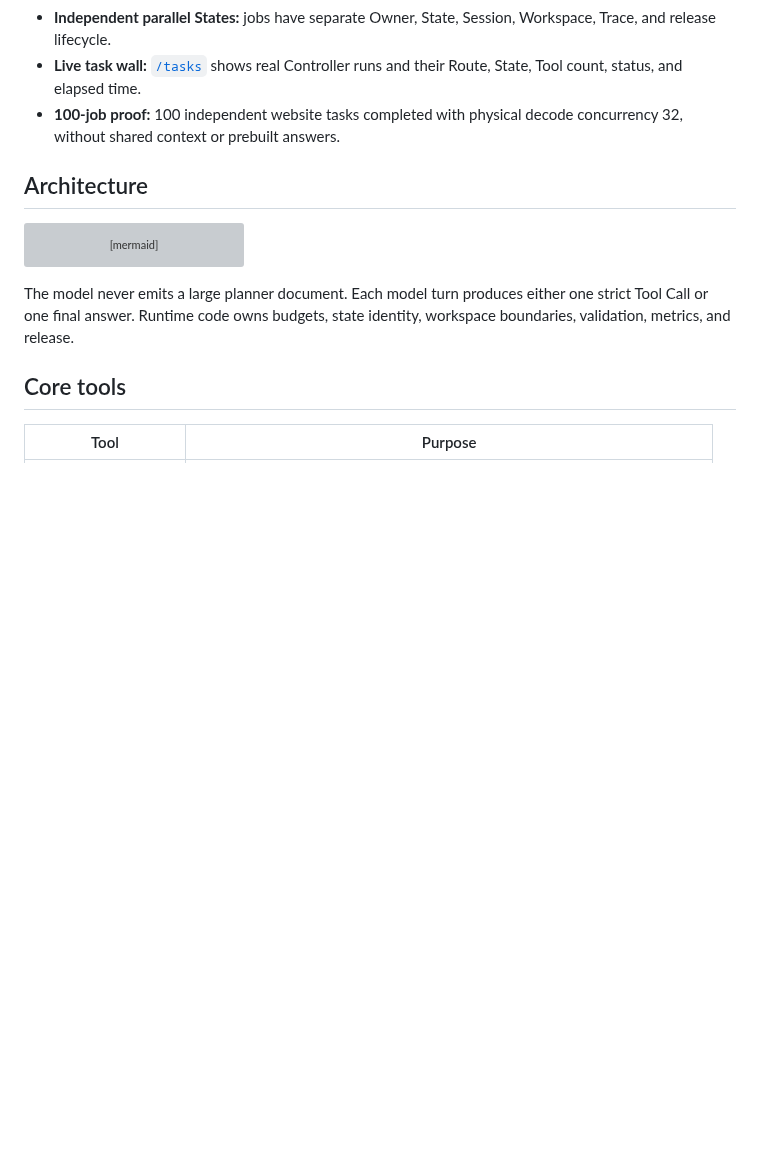
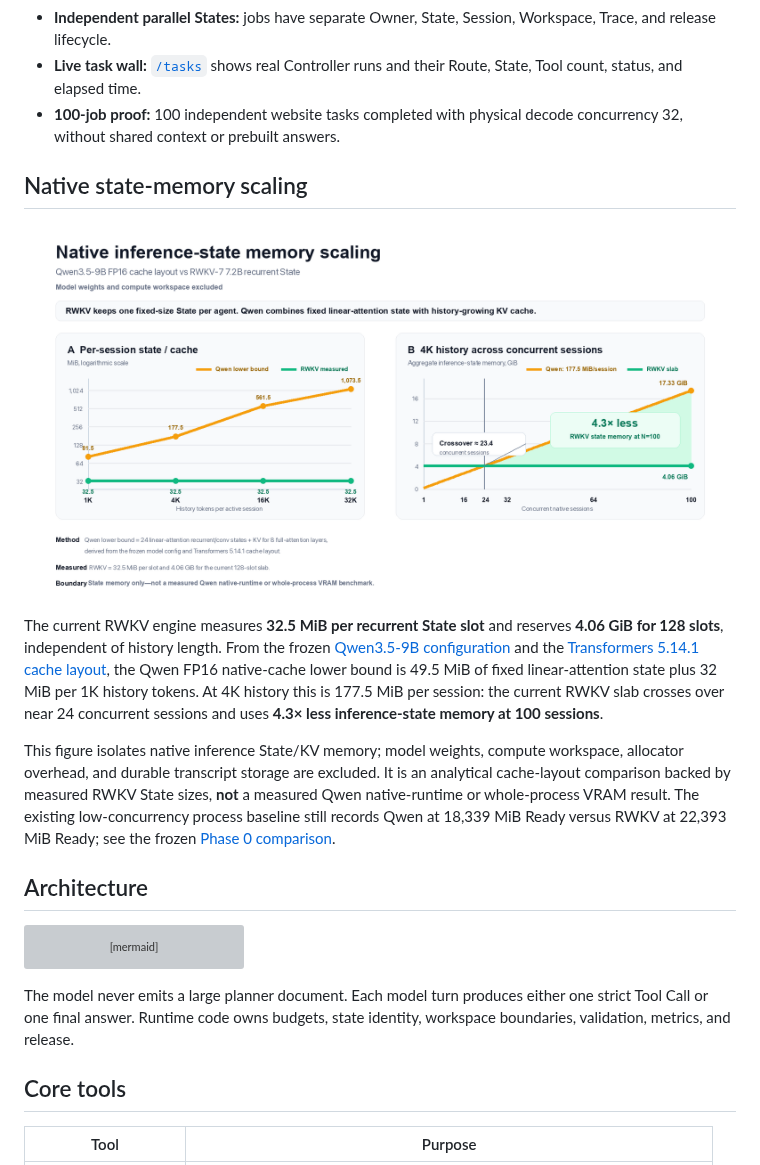
Before and after one commit to 123123213weqw/rwkv-agent, a Markdown page: README.md, the part around the change. Drawn GitHub-style; pictures changed too: docs/assets/native-state-memory-scaling.png (added); blank space fills up the shorter version; grey boxes are pictures that could not be loaded.

Commit message:
Document native state memory scaling

```diff
--- a/README.md
+++ b/README.md
@@ -22,6 +22,14 @@ The architecture and operating contract are documented in [`docs/PROJECT_SPECIFI
 - **Independent parallel States:** jobs have separate Owner, State, Session, Workspace, Trace, and release lifecycle.
 - **Live task wall:** [`/tasks`](http://127.0.0.1:18120/tasks) shows real Controller runs and their Route, State, Tool count, status, and elapsed time.
 - **100-job proof:** 100 independent website tasks completed with physical decode concurrency 32, without shared context or prebuilt answers.
+
+## Native state-memory scaling
+
+![Native inference-state memory scaling for Qwen3.5-9B and RWKV-7.2B](docs/assets/native-state-memory-scaling.png)
+
+The current RWKV engine measures **32.5 MiB per recurrent State slot** and reserves **4.06 GiB for 128 slots**, independent of history length. From the frozen [Qwen3.5-9B configuration](https://huggingface.co/Qwen/Qwen3.5-9B/blob/c202236235762e1c871ad0ccb60c8ee5ba337b9a/config.json) and the [Transformers 5.14.1 cache layout](https://github.com/huggingface/transformers/blob/v5.14.1/src/transformers/models/qwen3_5/modeling_qwen3_5.py), the Qwen FP16 native-cache lower bound is 49.5 MiB of fixed linear-attention state plus 32 MiB per 1K history tokens. At 4K history this is 177.5 MiB per session: the current RWKV slab crosses over near 24 concurrent sessions and uses **4.3× less inference-state memory at 100 sessions**.
+
+This figure isolates native inference State/KV memory; model weights, compute workspace, allocator overhead, and durable transcript storage are excluded. It is an analytical cache-layout comparison backed by measured RWKV State sizes, **not** a measured Qwen native-runtime or whole-process VRAM result. The existing low-concurrency process baseline still records Qwen at 18,339 MiB Ready versus RWKV at 22,393 MiB Ready; see the frozen [Phase 0 comparison](bench/artifacts/long-lived-phase0-live-v1/comparison-and-decision.json).
 
 ## Architecture
 
```
